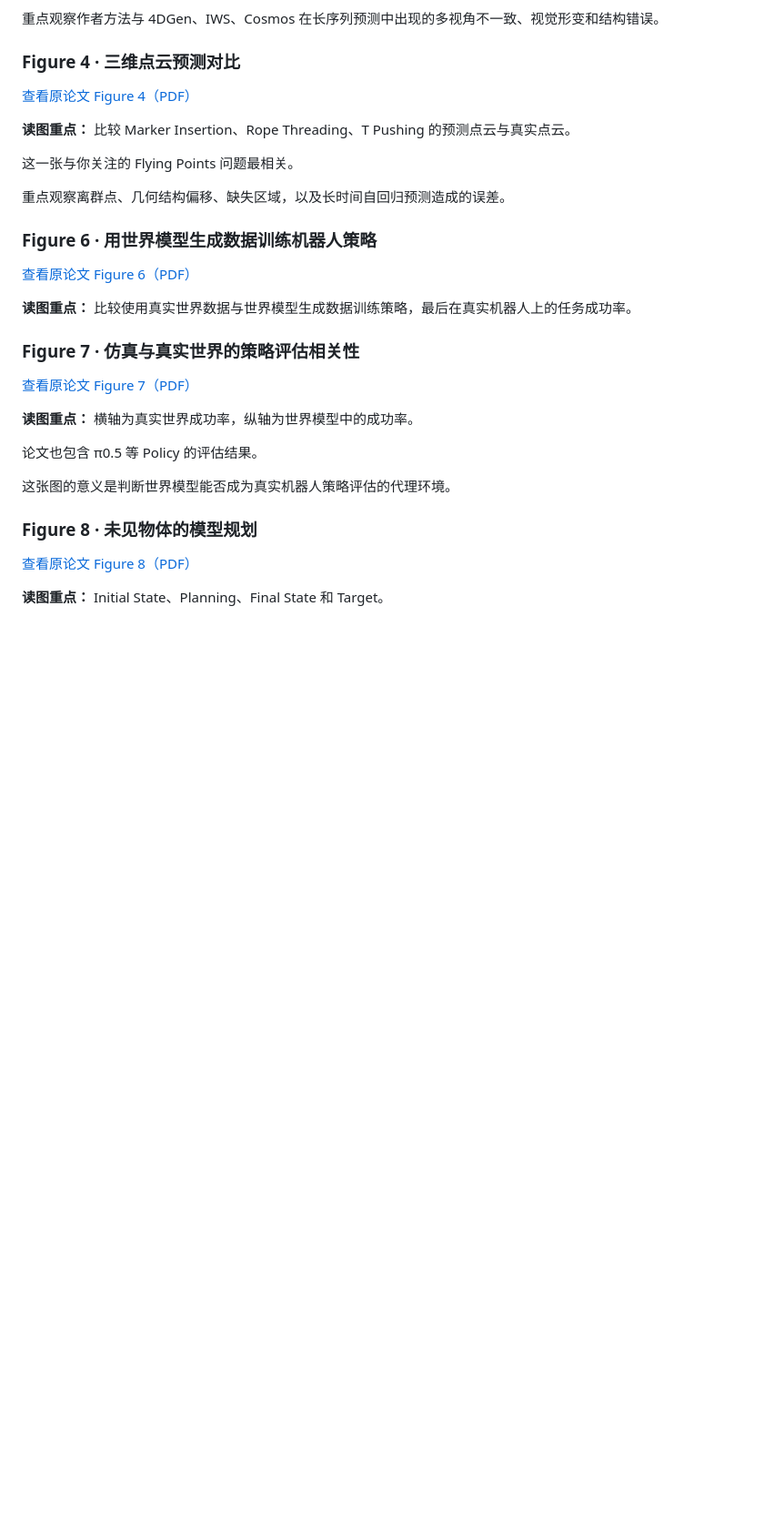
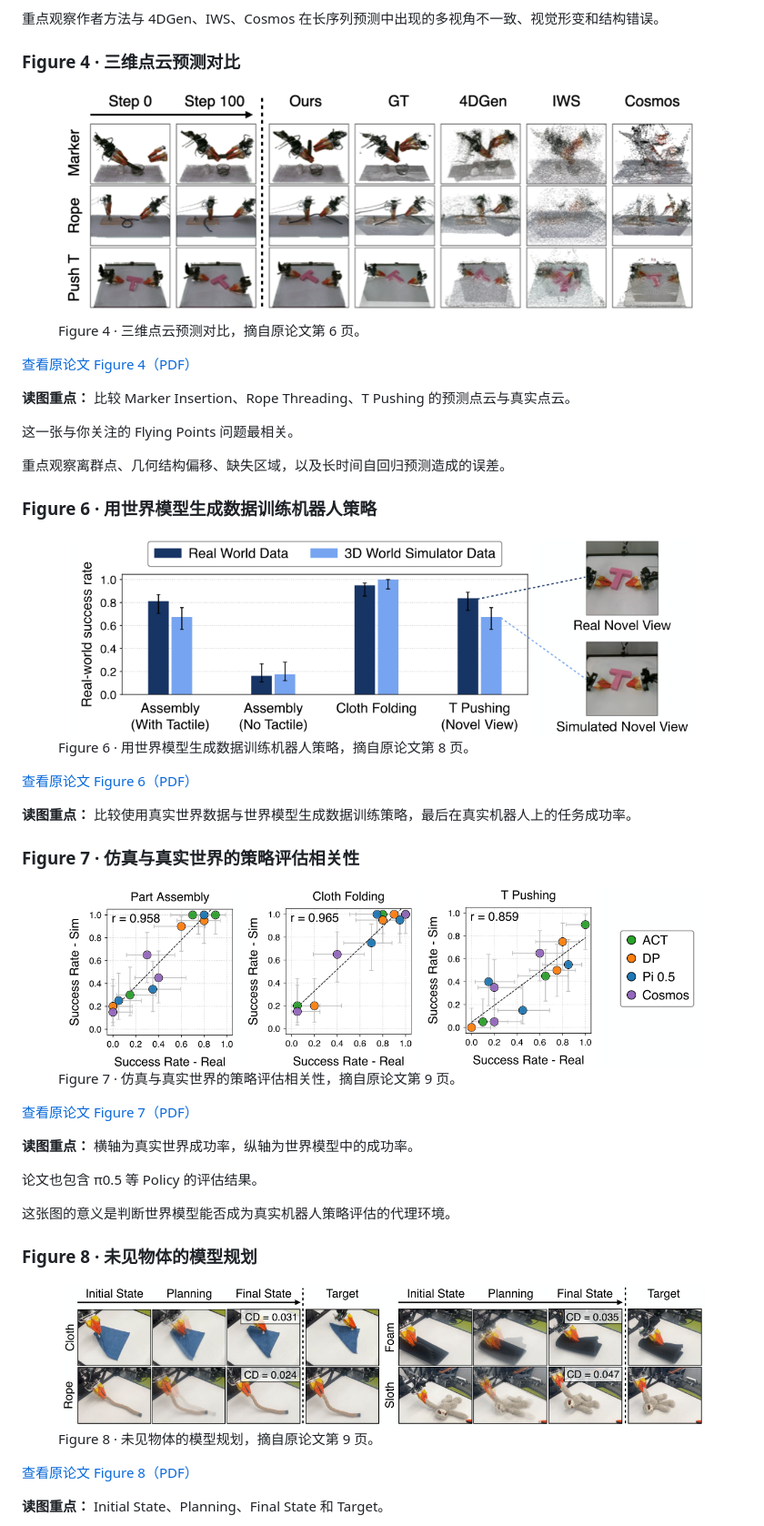
Before and after one commit to leefungtsd-666/leefungtsd-666.github.io, a Markdown page: content/3dworldsimulator.md, the part around one of its changes. Shown at 91% size. Rendered like a GitHub page; pictures changed too: assets/3dworldsimulator/figure4.png (added), assets/3dworldsimulator/figure6.png (added), assets/3dworldsimulator/figure7.png (added); blank space fills up the shorter version.

Commit message:
Embed all remaining referenced experiment figures in world simulator notes

```diff
--- a/content/3dworldsimulator.md
+++ b/content/3dworldsimulator.md
@@ -377,6 +379,8 @@ Dynamics Model 则需要时间连续的真实状态序列和对应机器人动
 重点观察作者方法与 4DGen、IWS、Cosmos 在长序列预测中出现的多视角不一致、视觉形变和结构错误。
 
 ### Figure 4 · 三维点云预测对比
+
+<figure class="paper-figure"><a href="/assets/3dworldsimulator/figure4.png"><img src="/assets/3dworldsimulator/figure4.png" alt="Figure 4 · 三维点云预测对比" loading="lazy"></a><figcaption>Figure 4 · 三维点云预测对比，摘自原论文第 6 页。</figcaption></figure>
 
 [查看原论文 Figure 4（PDF）](https://jwang771.github.io/3dworldsimulator/paper.pdf)
 
@@ -388,11 +392,15 @@ Dynamics Model 则需要时间连续的真实状态序列和对应机器人动
 
 ### Figure 6 · 用世界模型生成数据训练机器人策略
 
+<figure class="paper-figure"><a href="/assets/3dworldsimulator/figure6.png"><img src="/assets/3dworldsimulator/figure6.png" alt="Figure 6 · 用世界模型生成数据训练机器人策略" loading="lazy"></a><figcaption>Figure 6 · 用世界模型生成数据训练机器人策略，摘自原论文第 8 页。</figcaption></figure>
+
 [查看原论文 Figure 6（PDF）](https://jwang771.github.io/3dworldsimulator/paper.pdf)
 
 **读图重点：** 比较使用真实世界数据与世界模型生成数据训练策略，最后在真实机器人上的任务成功率。
 
 ### Figure 7 · 仿真与真实世界的策略评估相关性
+
+<figure class="paper-figure"><a href="/assets/3dworldsimulator/figure7.png"><img src="/assets/3dworldsimulator/figure7.png" alt="Figure 7 · 仿真与真实世界的策略评估相关性" loading="lazy"></a><figcaption>Figure 7 · 仿真与真实世界的策略评估相关性，摘自原论文第 9 页。</figcaption></figure>
 
 [查看原论文 Figure 7（PDF）](https://jwang771.github.io/3dworldsimulator/paper.pdf)
 
@@ -403,6 +411,8 @@ Dynamics Model 则需要时间连续的真实状态序列和对应机器人动
 这张图的意义是判断世界模型能否成为真实机器人策略评估的代理环境。
 
 ### Figure 8 · 未见物体的模型规划
+
+<figure class="paper-figure"><a href="/assets/3dworldsimulator/figure8.png"><img src="/assets/3dworldsimulator/figure8.png" alt="Figure 8 · 未见物体的模型规划" loading="lazy"></a><figcaption>Figure 8 · 未见物体的模型规划，摘自原论文第 9 页。</figcaption></figure>
 
 [查看原论文 Figure 8（PDF）](https://jwang771.github.io/3dworldsimulator/paper.pdf)
 
```
Also changed, not shown: other parts of content/3dworldsimulator.md (+2 -0 lines), 3 other files.
